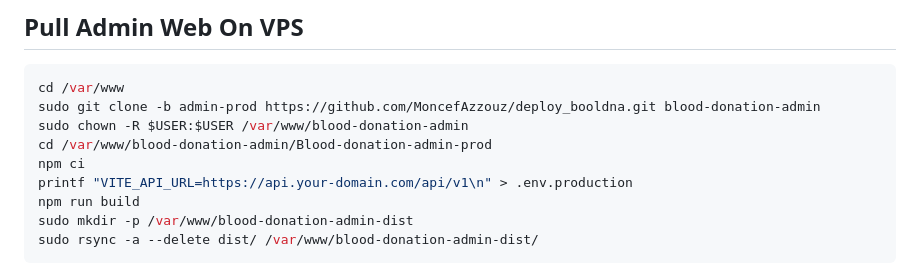
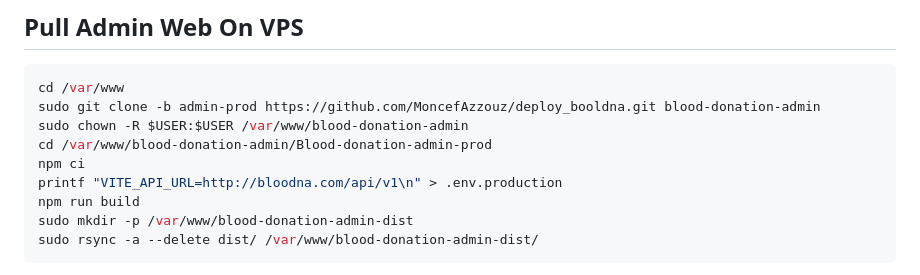
Before and after one commit to MoncefAzzouz/deploy_booldna, a Markdown page: README.md, the part around the change. Rendered like a GitHub page.

Commit message:
update admin deploy api domain

```diff
--- a/README.md
+++ b/README.md
@@ -89,7 +89,7 @@ sudo git clone -b admin-prod https://github.com/MoncefAzzouz/deploy_booldna.git
 sudo chown -R $USER:$USER /var/www/blood-donation-admin
 cd /var/www/blood-donation-admin/Blood-donation-admin-prod
 npm ci
-printf "VITE_API_URL=https://api.your-domain.com/api/v1\n" > .env.production
+printf "VITE_API_URL=http://bloodna.com/api/v1\n" > .env.production
 npm run build
 sudo mkdir -p /var/www/blood-donation-admin-dist
 sudo rsync -a --delete dist/ /var/www/blood-donation-admin-dist/
```
